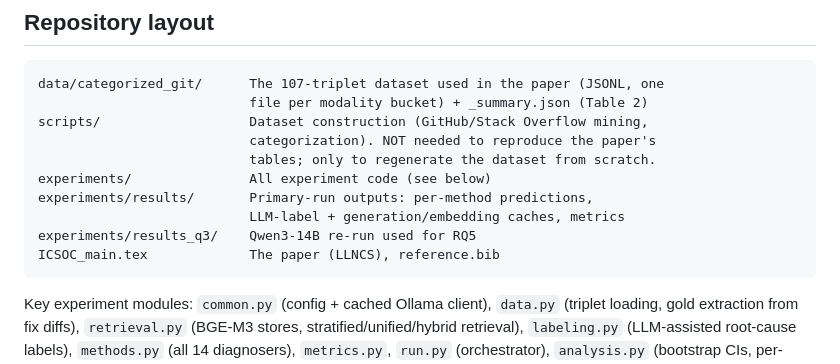
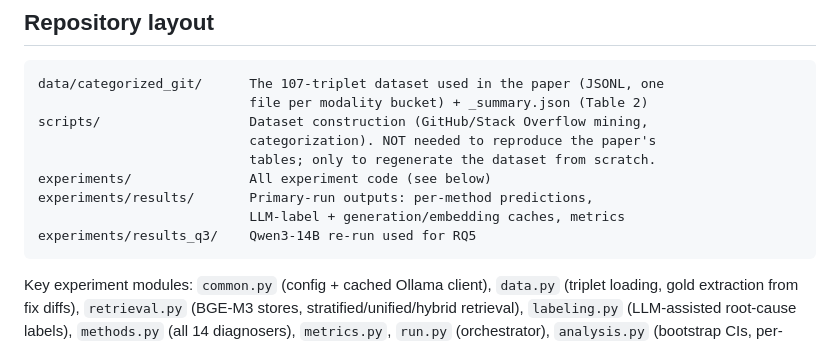
Before and after one commit to knusslab/SafLoc, a Markdown page: README.md, the part around the change. Rendered like a GitHub page.

Commit message:
README: drop paper from repo layout (kept out of artifact)

````diff
--- a/README.md
+++ b/README.md
@@ -24,7 +24,6 @@ experiments/               All experiment code (see below)
 experiments/results/       Primary-run outputs: per-method predictions,
                            LLM-label + generation/embedding caches, metrics
 experiments/results_q3/    Qwen3-14B re-run used for RQ5
-ICSOC_main.tex             The paper (LLNCS), reference.bib
 ```
 
 Key experiment modules: `common.py` (config + cached Ollama client),
````
